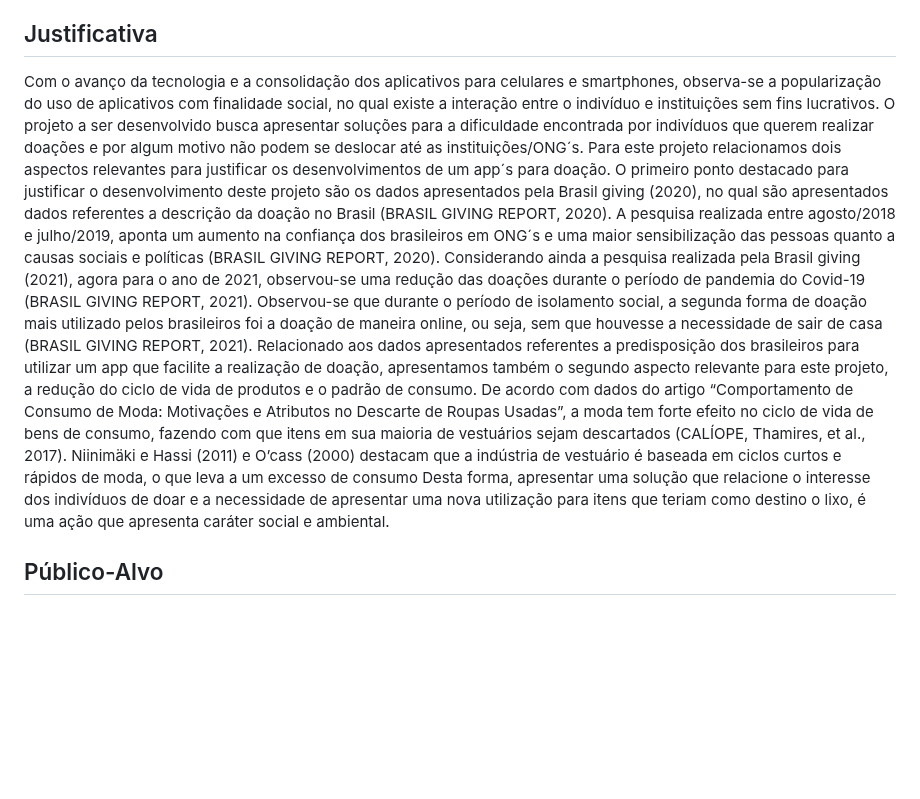
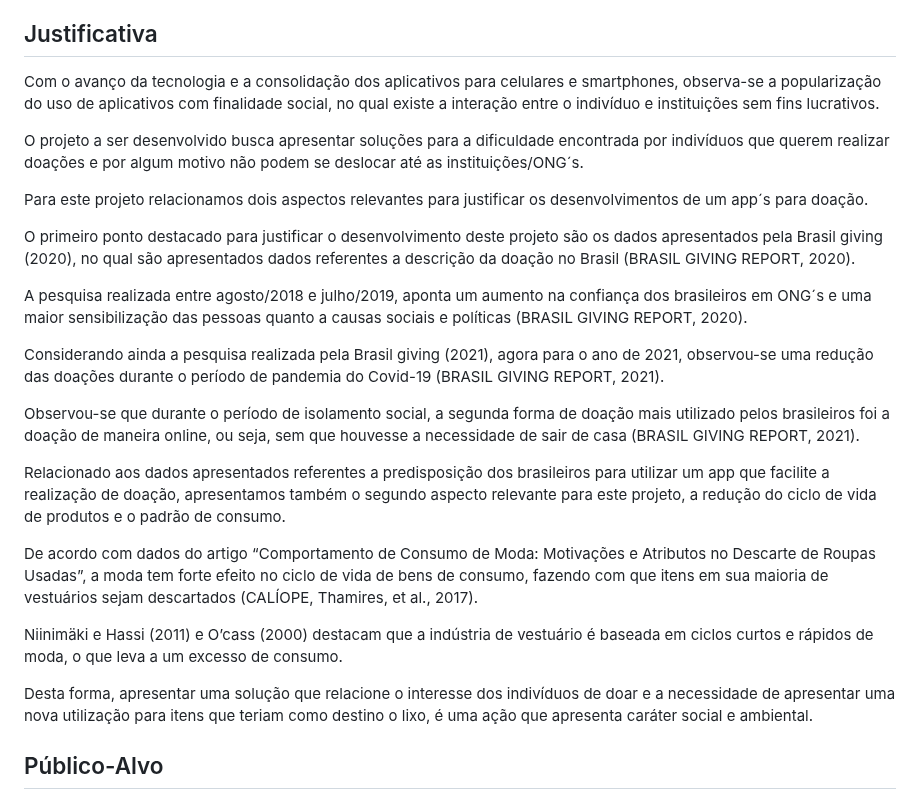
Before and after one commit to ICEI-PUC-Minas-PMV-ADS/pmv-ads-2023-2-e1-proj-web-t5-doe-facil, a Markdown page: documentos/01-Documentação de Contexto.md, the part around the change. Rendered like a GitHub page; blank space fills up the shorter version.

Commit message:
Update 01-Documentação de Contexto.md
Justificativa

```diff
--- a/documentos/01-Documentação de Contexto.md
+++ b/documentos/01-Documentação de Contexto.md
@@ -33,39 +33,27 @@ O objetivo específico é ser um facilitador entre a conexão de doadores e inst
 
 ## Justificativa
 
-Com o avanço da tecnologia e a consolidação dos aplicativos para celulares e
-smartphones, observa-se a popularização do uso de aplicativos com finalidade
-social, no qual existe a interação entre o indivíduo e instituições sem fins lucrativos.
-O projeto a ser desenvolvido busca apresentar soluções para a dificuldade
-encontrada por indivíduos que querem realizar doações e por algum motivo não
-podem se deslocar até as instituições/ONG´s.
-Para este projeto relacionamos dois aspectos relevantes para justificar os
-desenvolvimentos de um app´s para doação.
-O primeiro ponto destacado para justificar o desenvolvimento deste projeto são os
-dados apresentados pela Brasil giving (2020), no qual são apresentados dados
-referentes a descrição da doação no Brasil (BRASIL GIVING REPORT, 2020).
-A pesquisa realizada entre agosto/2018 e julho/2019, aponta um aumento na
-confiança dos brasileiros em ONG´s e uma maior sensibilização das pessoas quanto
-a causas sociais e políticas (BRASIL GIVING REPORT, 2020).
-Considerando ainda a pesquisa realizada pela Brasil giving (2021), agora para o ano
-de 2021, observou-se uma redução das doações durante o período de pandemia do
-Covid-19 (BRASIL GIVING REPORT, 2021).
-Observou-se que durante o período de isolamento social, a segunda forma de
-doação mais utilizado pelos brasileiros foi a doação de maneira online, ou seja, sem
-que houvesse a necessidade de sair de casa (BRASIL GIVING REPORT, 2021).
-Relacionado aos dados apresentados referentes a predisposição dos brasileiros
-para utilizar um app que facilite a realização de doação, apresentamos também o
-segundo aspecto relevante para este projeto, a redução do ciclo de vida de produtos
-e o padrão de consumo.
-De acordo com dados do artigo “Comportamento de Consumo de Moda: Motivações
-e Atributos no Descarte de Roupas Usadas”, a moda tem forte efeito no ciclo de vida
-de bens de consumo, fazendo com que itens em sua maioria de vestuários sejam
-descartados (CALÍOPE, Thamires, et al., 2017).
-Niinimäki e Hassi (2011) e O’cass (2000) destacam que a indústria de vestuário é
-baseada em ciclos curtos e rápidos de moda, o que leva a um excesso de consumo
-Desta forma, apresentar uma solução que relacione o interesse dos indivíduos de
-doar e a necessidade de apresentar uma nova utilização para itens que teriam como
-destino o lixo, é uma ação que apresenta caráter social e ambiental.
+Com o avanço da tecnologia e a consolidação dos aplicativos para celulares e smartphones, observa-se a popularização do uso de aplicativos com finalidade social, no qual existe a interação entre o indivíduo e instituições sem fins lucrativos.
+
+O projeto a ser desenvolvido busca apresentar soluções para a dificuldade encontrada por indivíduos que querem realizar doações e por algum motivo não podem se deslocar até as instituições/ONG´s.
+
+Para este projeto relacionamos dois aspectos relevantes para justificar os desenvolvimentos de um app´s para doação.
+
+O primeiro ponto destacado para justificar o desenvolvimento deste projeto são os dados apresentados pela Brasil giving (2020), no qual são apresentados dados referentes a descrição da doação no Brasil (BRASIL GIVING REPORT, 2020).
+
+A pesquisa realizada entre agosto/2018 e julho/2019, aponta um aumento na confiança dos brasileiros em ONG´s e uma maior sensibilização das pessoas quanto a causas sociais e políticas (BRASIL GIVING REPORT, 2020).
+
+Considerando ainda a pesquisa realizada pela Brasil giving (2021), agora para o ano de 2021, observou-se uma redução das doações durante o período de pandemia do Covid-19 (BRASIL GIVING REPORT, 2021).
+
+Observou-se que durante o período de isolamento social, a segunda forma de doação mais utilizado pelos brasileiros foi a doação de maneira online, ou seja, sem que houvesse a necessidade de sair de casa (BRASIL GIVING REPORT, 2021).
+
+Relacionado aos dados apresentados referentes a predisposição dos brasileiros para utilizar um app que facilite a realização de doação, apresentamos também o segundo aspecto relevante para este projeto, a redução do ciclo de vida de produtos e o padrão de consumo.
+
+De acordo com dados do artigo “Comportamento de Consumo de Moda: Motivações e Atributos no Descarte de Roupas Usadas”, a moda tem forte efeito no ciclo de vida de bens de consumo, fazendo com que itens em sua maioria de vestuários sejam descartados (CALÍOPE, Thamires, et al., 2017).
+
+Niinimäki  e  Hassi  (2011) e O’cass (2000) destacam que a indústria de vestuário é baseada em ciclos curtos e rápidos de moda, o que leva a um excesso de consumo.
+
+Desta forma, apresentar uma solução que relacione o interesse dos indivíduos de doar e a necessidade de apresentar uma nova utilização para itens que teriam como destino o lixo, é uma ação que apresenta caráter social e ambiental.
 
 ## Público-Alvo
 
```
